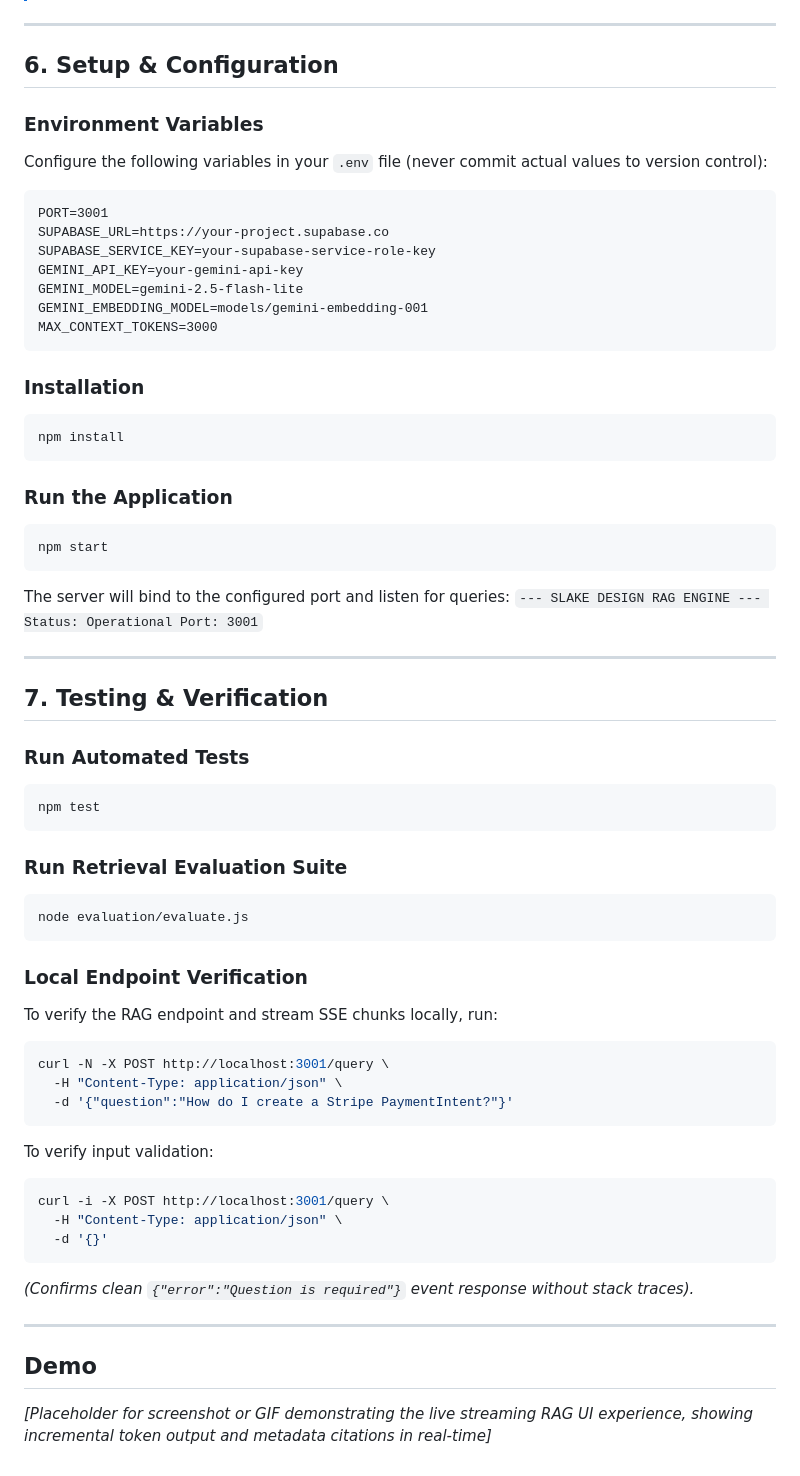
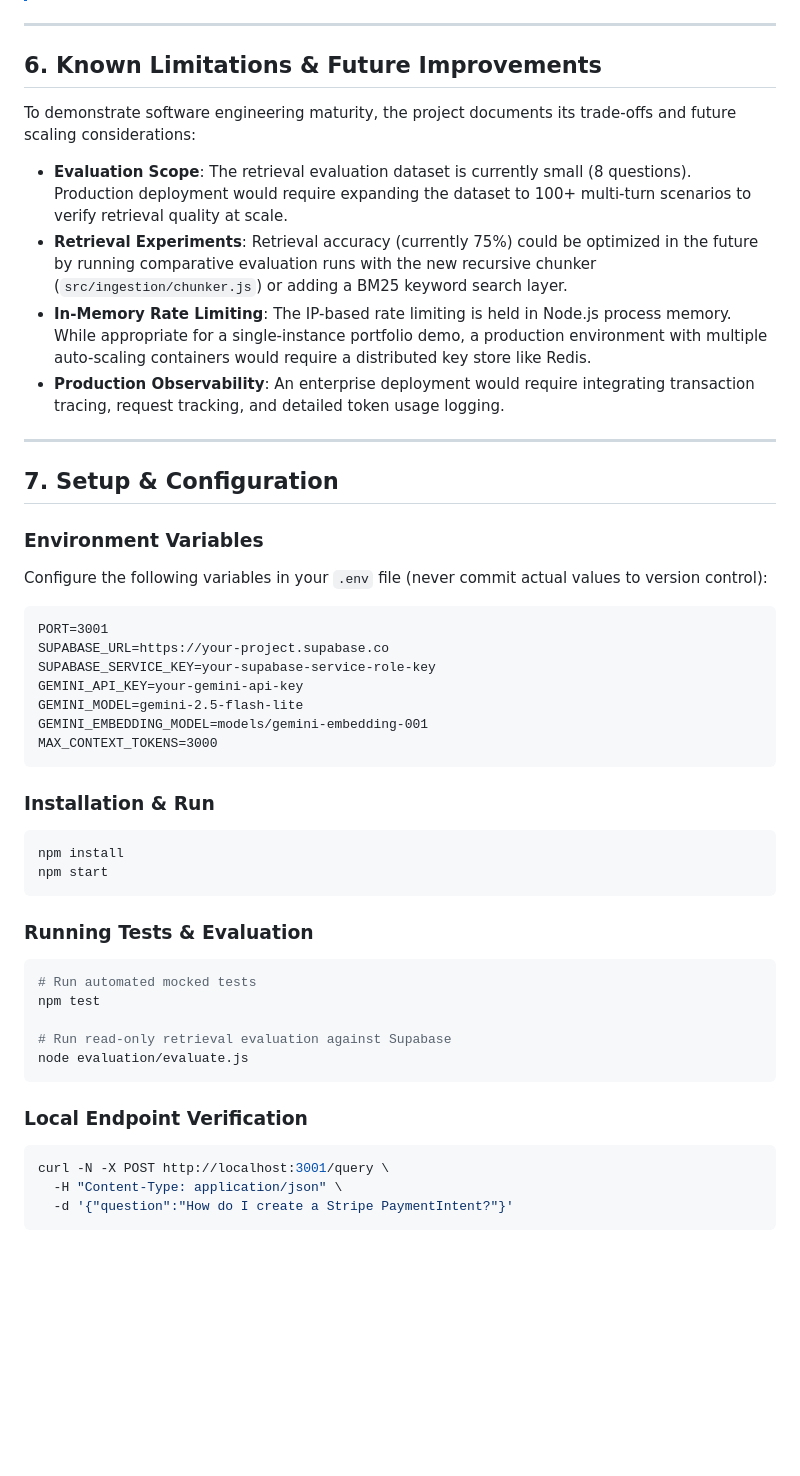
Before and after one commit to Slake-Design/slakedesign-rag, a Markdown page: README.md, the part around one of its changes. Drawn GitHub-style; blank space fills up the shorter version.

````diff
--- a/README.md
+++ b/README.md
@@ -120,7 +133,17 @@ Running `node evaluation/evaluate.js` on the current populated database reports
 
 ---
 
-## 6. Setup & Configuration
+## 6. Known Limitations & Future Improvements
+
+To demonstrate software engineering maturity, the project documents its trade-offs and future scaling considerations:
+* **Evaluation Scope**: The retrieval evaluation dataset is currently small (8 questions). Production deployment would require expanding the dataset to 100+ multi-turn scenarios to verify retrieval quality at scale.
+* **Retrieval Experiments**: Retrieval accuracy (currently 75%) could be optimized in the future by running comparative evaluation runs with the new recursive chunker (`src/ingestion/chunker.js`) or adding a BM25 keyword search layer.
+* **In-Memory Rate Limiting**: The IP-based rate limiting is held in Node.js process memory. While appropriate for a single-instance portfolio demo, a production environment with multiple auto-scaling containers would require a distributed key store like Redis.
+* **Production Observability**: An enterprise deployment would require integrating transaction tracing, request tracking, and detailed token usage logging.
+
+---
+
+## 7. Setup & Configuration
 
 ### Environment Variables
 Configure the following variables in your `.env` file (never commit actual values to version control):
@@ -134,50 +157,24 @@ GEMINI_EMBEDDING_MODEL=models/gemini-embedding-001
 MAX_CONTEXT_TOKENS=3000
 ```
 
-### Installation
+### Installation & Run
 ```bash
 npm install
+npm start
 ```
 
-### Run the Application
+### Running Tests & Evaluation
 ```bash
-npm start
-```
-The server will bind to the configured port and listen for queries:
-`--- SLAKE DESIGN RAG ENGINE --- Status: Operational Port: 3001`
+# Run automated mocked tests
+npm test
 
----
-
-## 7. Testing & Verification
-
-### Run Automated Tests
-```bash
-npm test
-```
-
-### Run Retrieval Evaluation Suite
-```bash
+# Run read-only retrieval evaluation against Supabase
 node evaluation/evaluate.js
 ```
 
 ### Local Endpoint Verification
-To verify the RAG endpoint and stream SSE chunks locally, run:
 ```bash
 curl -N -X POST http://localhost:3001/query \
   -H "Content-Type: application/json" \
   -d '{"question":"How do I create a Stripe PaymentIntent?"}'
 ```
-
-To verify input validation:
-```bash
-curl -i -X POST http://localhost:3001/query \
-  -H "Content-Type: application/json" \
-  -d '{}'
-```
-*(Confirms clean `{"error":"Question is required"}` event response without stack traces).*
-
----
-
-## Demo
-
-*[Placeholder for screenshot or GIF demonstrating the live streaming RAG UI experience, showing incremental token output and metadata citations in real-time]*
````
Also changed, not shown: other parts of README.md (+44 -31 lines).
